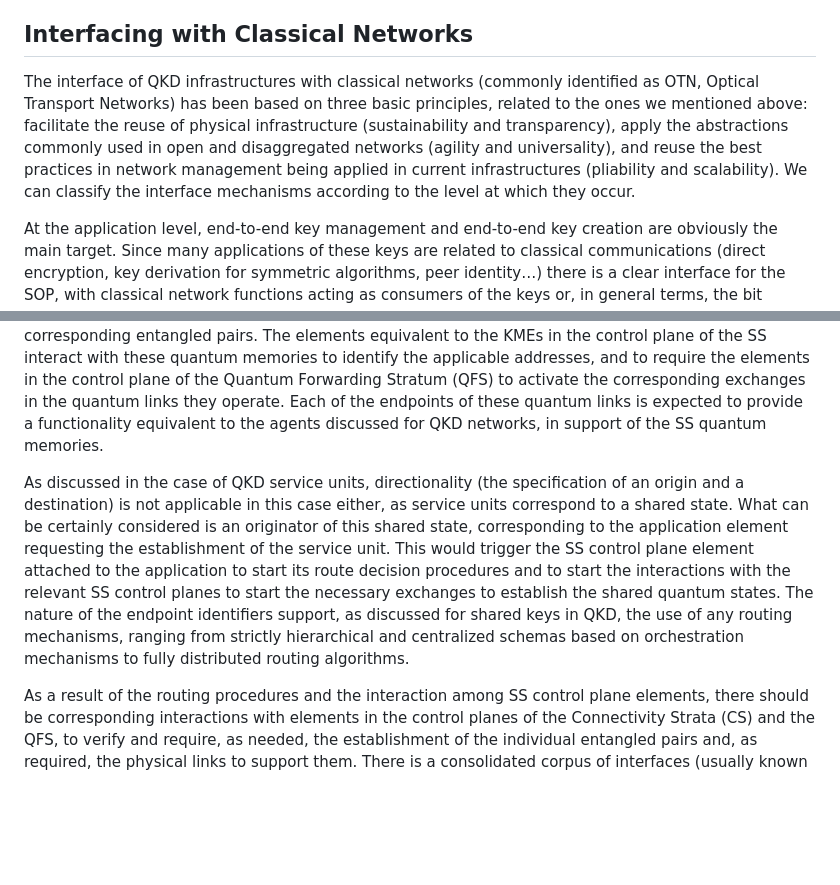
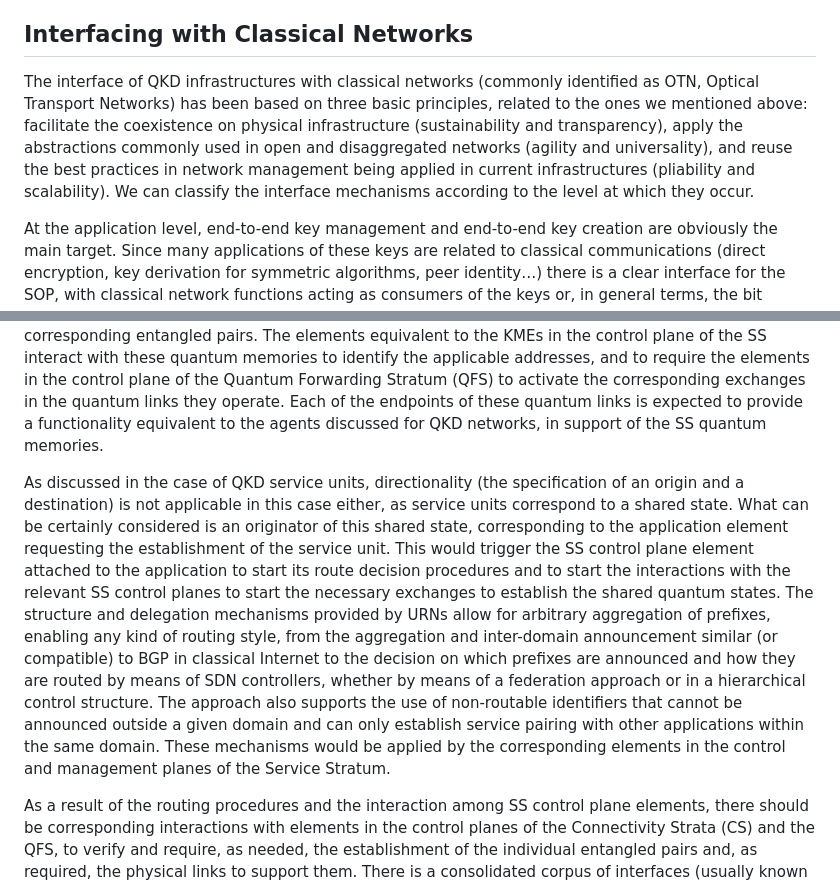
Before and after one commit to dr2lopez/qi-multiplane-arch, a Markdown page: draft-irtf-qirg-qi-multiplane-arch.md, 2 parts joined by grey strips. Rendered like a GitHub page; blank space fills up the shorter version.

```diff
--- a/draft-irtf-qirg-qi-multiplane-arch.md
+++ b/draft-irtf-qirg-qi-multiplane-arch.md
@@ -325,7 +335,7 @@ The QKD service unit identifies a shared state between two application entities,
 
 ## Interfacing with Classical Networks
 
-The interface of QKD infrastructures with classical networks (commonly identified as OTN, Optical Transport Networks) has been based on three basic principles, related to the ones we mentioned above: facilitate the reuse of physical infrastructure (sustainability and transparency), apply the abstractions commonly used in open and disaggregated networks (agility and universality), and reuse the best practices in network management being applied in current infrastructures (pliability and scalability). We can classify the interface mechanisms according to the level at which they occur.
+The interface of QKD infrastructures with classical networks (commonly identified as OTN, Optical Transport Networks) has been based on three basic principles, related to the ones we mentioned above: facilitate the coexistence on physical infrastructure (sustainability and transparency), apply the abstractions commonly used in open and disaggregated networks (agility and universality), and reuse the best practices in network management being applied in current infrastructures (pliability and scalability). We can classify the interface mechanisms according to the level at which they occur.
 
 At the application level, end-to-end key management and end-to-end key creation are obviously the main target. Since many applications of these keys are related to classical communications (direct encryption, key derivation for symmetric algorithms, peer identity…) there is a clear interface for the SOP, with classical network functions acting as consumers of the keys or, in general terms, the bit streams generated by the QFP. Further on, the application of NFV mechanisms to any network function allows for its implementation through software virtualization techniques (virtual machines, para-virtualization containers, unikernels, etc.), irrespectively of their application environments or specific plane. The lifecycle management of all network functions, of any nature, under a common MANO stack {{NFV06}}, seems the most reasonable option.
 
@@ -473,7 +483,7 @@ The identification of such service units can follow the same patterns described
 
 The content of a QKD service unit is a bitstring corresponding to the shared key. These bitstring is stored in the memories of the corresponding KMEs, with individual bits differentiated by their position in the string. Quantum memories must be available at the resource plane of the Service Stratum (SS), and the service unit should contain the addresses used by those quantum memories to identify the corresponding entangled pairs. The elements equivalent to the KMEs in the control plane of the SS interact with these quantum memories to identify the applicable addresses, and to require the elements in the control plane of the Quantum Forwarding Stratum (QFS) to activate the corresponding exchanges in the quantum links they operate. Each of the endpoints of these quantum links is expected to provide a functionality equivalent to the agents discussed for QKD networks, in support of the SS quantum memories.
 
-As discussed in the case of QKD service units, directionality (the specification of an origin and a destination) is not applicable in this case either, as service units correspond to a shared state. What can be certainly considered is an originator of this shared state, corresponding to the application element requesting the establishment of the service unit. This would trigger the SS control plane element attached to the application to start its route decision procedures and to start the interactions with the relevant SS control planes to start the necessary exchanges to establish the shared quantum states. The nature of the endpoint identifiers support, as discussed for shared keys in QKD, the use of any routing mechanisms, ranging from strictly hierarchical and centralized schemas based on orchestration mechanisms to fully distributed routing algorithms.
+As discussed in the case of QKD service units, directionality (the specification of an origin and a destination) is not applicable in this case either, as service units correspond to a shared state. What can be certainly considered is an originator of this shared state, corresponding to the application element requesting the establishment of the service unit. This would trigger the SS control plane element attached to the application to start its route decision procedures and to start the interactions with the relevant SS control planes to start the necessary exchanges to establish the shared quantum states. The structure and delegation mechanisms provided by URNs allow for arbitrary aggregation of prefixes, enabling any kind of routing style, from the aggregation and inter-domain announcement similar (or compatible) to BGP in classical Internet to the decision on which prefixes are announced and how they are routed by means of SDN controllers, whether by means of a federation approach or in a hierarchical control structure. The approach also supports the use of non-routable identifiers that cannot be announced outside a given domain and can only establish service pairing with other applications within the same domain. These mechanisms would be applied by the corresponding elements in the control and management planes of the Service Stratum.
 
 As a result of the routing procedures and the interaction among SS control plane elements, there should be corresponding interactions with elements in the control planes of the Connectivity Strata (CS) and the QFS, to verify and require, as needed, the establishment of the individual entangled pairs and, as required, the physical links to support them. There is a consolidated corpus of interfaces (usually known as North-Bound Interfaces, NBI) for the control of classical connectivity, and specially of optical links, such as the TAPI specification {{TAPI240}}, and different proposals to select and establish paths. It seems necessary to explore and experiment with similar interfaces and procedures for the management and control of quantum links, addressing the challenges already identified in {{RFC9340}} and exploring the implications of quantum-native routing proposals as made in {{QUADDR}}. A specially significant question is the mapping between the entangled pairs, as identified by the service unit, and the payloads exchanged within the QFS.
 
```
Also changed, not shown: other parts of draft-irtf-qirg-qi-multiplane-arch.md (+12 -2 lines).
